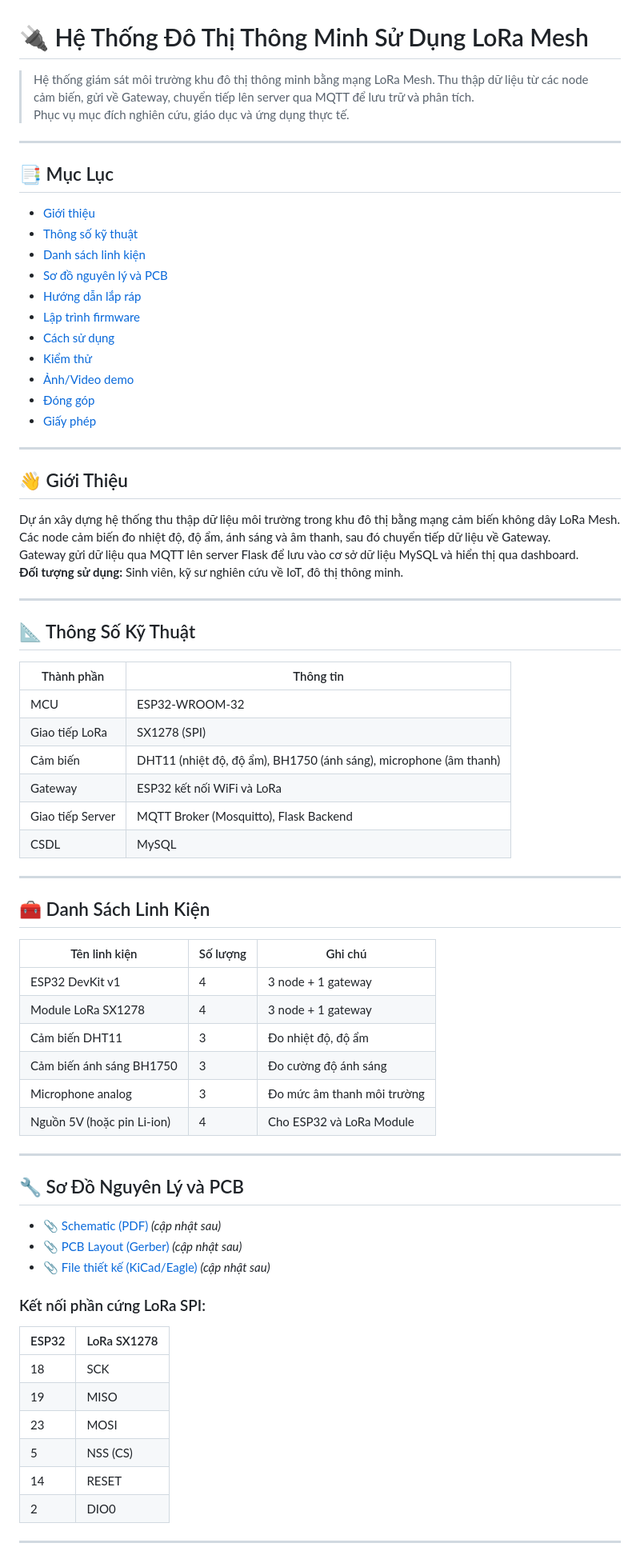
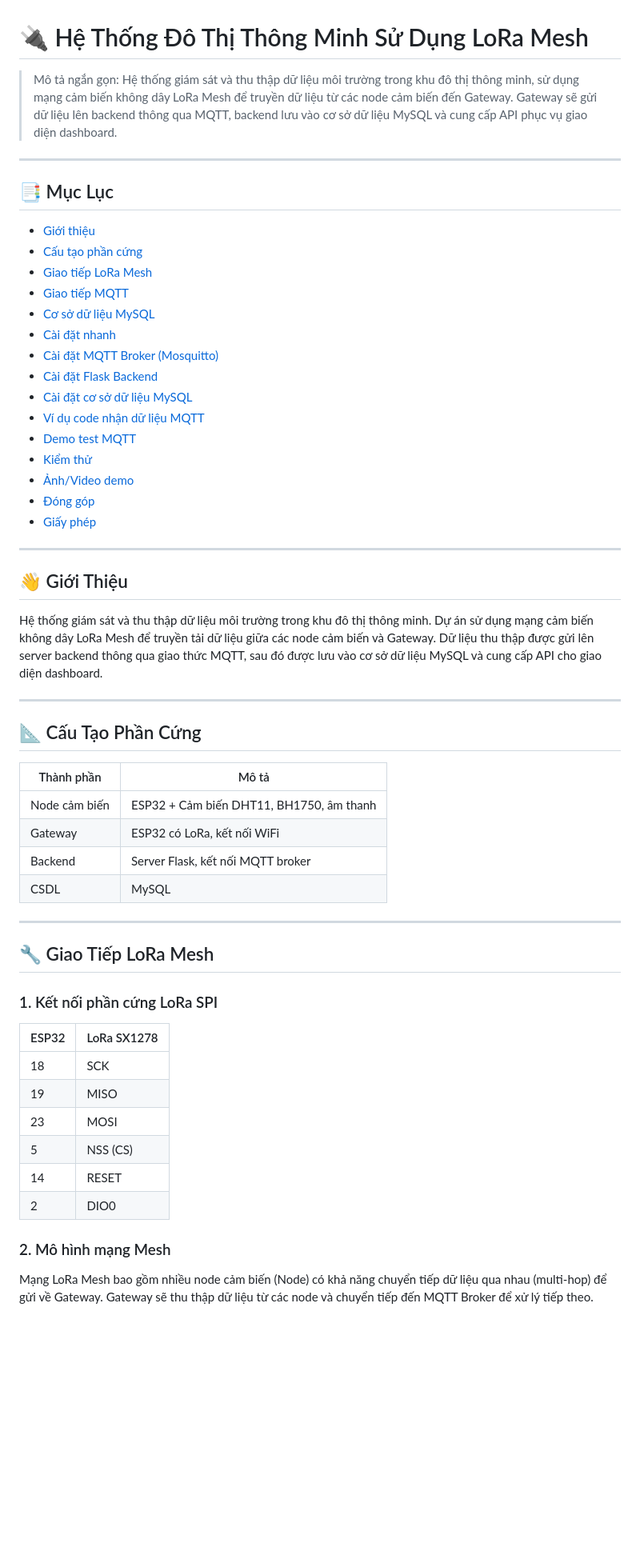
Before and after one commit to hoangtoan232003/SmartCity_LoraMesh, a Markdown page: README.md, the part around one of its changes. Shown at 80% size. Drawn GitHub-style; blank space fills up the shorter version.

```diff
--- a/README.md
+++ b/README.md
@@ -1,19 +1,22 @@
 # 🔌 Hệ Thống Đô Thị Thông Minh Sử Dụng LoRa Mesh
 
-> Hệ thống giám sát môi trường khu đô thị thông minh bằng mạng LoRa Mesh. Thu thập dữ liệu từ các node cảm biến, gửi về Gateway, chuyển tiếp lên server qua MQTT để lưu trữ và phân tích.
-> Phục vụ mục đích nghiên cứu, giáo dục và ứng dụng thực tế.
+> Mô tả ngắn gọn: Hệ thống giám sát và thu thập dữ liệu môi trường trong khu đô thị thông minh, sử dụng mạng cảm biến không dây LoRa Mesh để truyền dữ liệu từ các node cảm biến đến Gateway. Gateway sẽ gửi dữ liệu lên backend thông qua MQTT, backend lưu vào cơ sở dữ liệu MySQL và cung cấp API phục vụ giao diện dashboard.
 
 ---
 
 ## 📑 Mục Lục
 
 - [Giới thiệu](#giới-thiệu)
-- [Thông số kỹ thuật](#thông-số-kỹ-thuật)
-- [Danh sách linh kiện](#danh-sách-linh-kiện)
-- [Sơ đồ nguyên lý và PCB](#sơ-đồ-nguyên-lý-và-pcb)
-- [Hướng dẫn lắp ráp](#hướng-dẫn-lắp-ráp)
-- [Lập trình firmware](#lập-trình-firmware)
-- [Cách sử dụng](#cách-sử-dụng)
+- [Cấu tạo phần cứng](#cấu-tạo-phần-cứng)
+- [Giao tiếp LoRa Mesh](#giao-tiếp-lora-mesh)
+- [Giao tiếp MQTT](#giao-tiếp-mqtt)
+- [Cơ sở dữ liệu MySQL](#cơ-sở-dữ-liệu-mysql)
+- [Cài đặt nhanh](#cài-đặt-nhanh)
+- [Cài đặt MQTT Broker (Mosquitto)](#cài-đặt-mqtt-broker-mosquitto)
+- [Cài đặt Flask Backend](#cài-đặt-flask-backend)
+- [Cài đặt cơ sở dữ liệu MySQL](#cài-đặt-cơ-sở-dữ-liệu-mysql)
+- [Ví dụ code nhận dữ liệu MQTT](#ví-dụ-code-nhận-dữ-liệu-mqtt)
+- [Demo test MQTT](#demo-test-mqtt)
 - [Kiểm thử](#kiểm-thử)
 - [Ảnh/Video demo](#ảnhvideo-demo)
 - [Đóng góp](#đóng-góp)
@@ -23,54 +26,34 @@
 
 ## 👋 Giới Thiệu
 
-Dự án xây dựng hệ thống thu thập dữ liệu môi trường trong khu đô thị bằng mạng cảm biến không dây LoRa Mesh. Các node cảm biến đo nhiệt độ, độ ẩm, ánh sáng và âm thanh, sau đó chuyển tiếp dữ liệu về Gateway.
-Gateway gửi dữ liệu qua MQTT lên server Flask để lưu vào cơ sở dữ liệu MySQL và hiển thị qua dashboard.
-**Đối tượng sử dụng:** Sinh viên, kỹ sư nghiên cứu về IoT, đô thị thông minh.
+Hệ thống giám sát và thu thập dữ liệu môi trường trong khu đô thị thông minh. Dự án sử dụng mạng cảm biến không dây LoRa Mesh để truyền tải dữ liệu giữa các node cảm biến và Gateway. Dữ liệu thu thập được gửi lên server backend thông qua giao thức MQTT, sau đó được lưu vào cơ sở dữ liệu MySQL và cung cấp API cho giao diện dashboard.
 
 ---
 
-## 📐 Thông Số Kỹ Thuật
+## 📐 Cấu Tạo Phần Cứng
 
-| Thành phần     | Thông tin                          |
-|----------------|------------------------------------|
-| MCU            | ESP32-WROOM-32                     |
-| Giao tiếp LoRa | SX1278 (SPI)                       |
-| Cảm biến       | DHT11 (nhiệt độ, độ ẩm), BH1750 (ánh sáng), microphone (âm thanh) |
-| Gateway        | ESP32 kết nối WiFi và LoRa          |
-| Giao tiếp Server | MQTT Broker (Mosquitto), Flask Backend |
-| CSDL           | MySQL                               |
+| Thành phần      | Mô tả                                |
+|----------------|----------------------------------------|
+| Node cảm biến  | ESP32 + Cảm biến DHT11, BH1750, âm thanh |
+| Gateway        | ESP32 có LoRa, kết nối WiFi            |
+| Backend        | Server Flask, kết nối MQTT broker       |
+| CSDL           | MySQL                                  |
 
 ---
 
-## 🧰 Danh Sách Linh Kiện
+## 🔧 Giao Tiếp LoRa Mesh
 
-| Tên linh kiện           | Số lượng | Ghi chú                     |
-|--------------------------|----------|-----------------------------|
-| ESP32 DevKit v1           | 4        | 3 node + 1 gateway          |
-| Module LoRa SX1278        | 4        | 3 node + 1 gateway          |
-| Cảm biến DHT11            | 3        | Đo nhiệt độ, độ ẩm          |
-| Cảm biến ánh sáng BH1750  | 3        | Đo cường độ ánh sáng        |
-| Microphone analog         | 3        | Đo mức âm thanh môi trường  |
-| Nguồn 5V (hoặc pin Li-ion) | 4        | Cho ESP32 và LoRa Module    |
-
----
-
-## 🔧 Sơ Đồ Nguyên Lý và PCB
-
-- 📎 [Schematic (PDF)](docs/schematic.pdf) *(cập nhật sau)*
-- 📎 [PCB Layout (Gerber)](docs/gerber.zip) *(cập nhật sau)*
-- 📎 [File thiết kế (KiCad/Eagle)](docs/project.kicad_pcb) *(cập nhật sau)*
-
-### Kết nối phần cứng LoRa SPI:
+### 1. Kết nối phần cứng LoRa SPI
 
 | ESP32 | LoRa SX1278 |
-|-------|-------------|
-| 18    | SCK         |
-| 19    | MISO        |
-| 23    | MOSI        |
-| 5     | NSS (CS)    |
-| 14    | RESET       |
-| 2     | DIO0        |
+|-------|--------------|
+| 18    | SCK          |
+| 19    | MISO         |
+| 23    | MOSI         |
+| 5     | NSS (CS)     |
+| 14    | RESET        |
+| 2     | DIO0         |
 
----
+### 2. Mô hình mạng Mesh
+Mạng LoRa Mesh bao gồm nhiều node cảm biến (Node) có khả năng chuyển tiếp dữ liệu qua nhau (multi-hop) để gửi về Gateway. Gateway sẽ thu thập dữ liệu từ các node và chuyển tiếp đến MQTT Broker để xử lý tiếp theo.
 
```
Also changed, not shown: other parts of README.md (+70 -37 lines).
